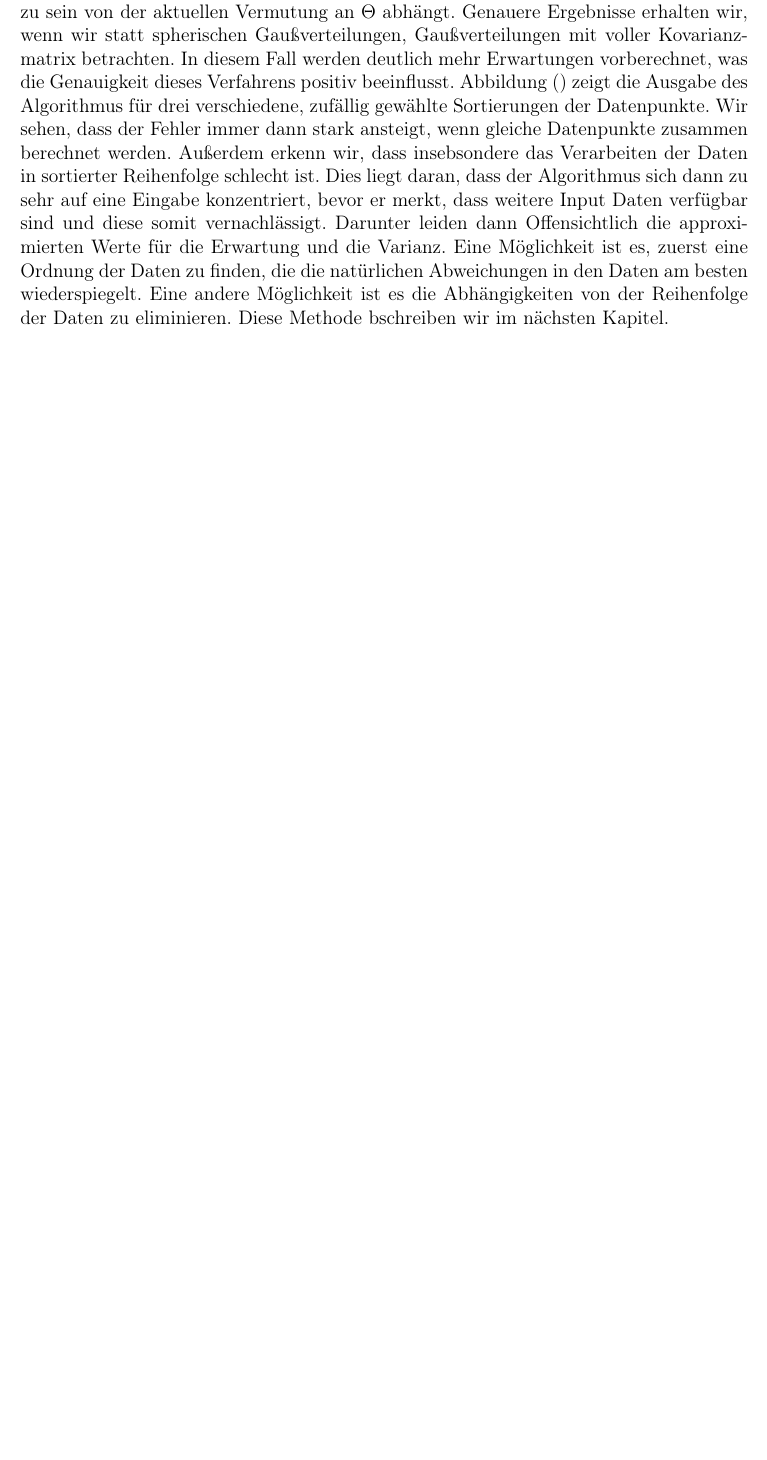
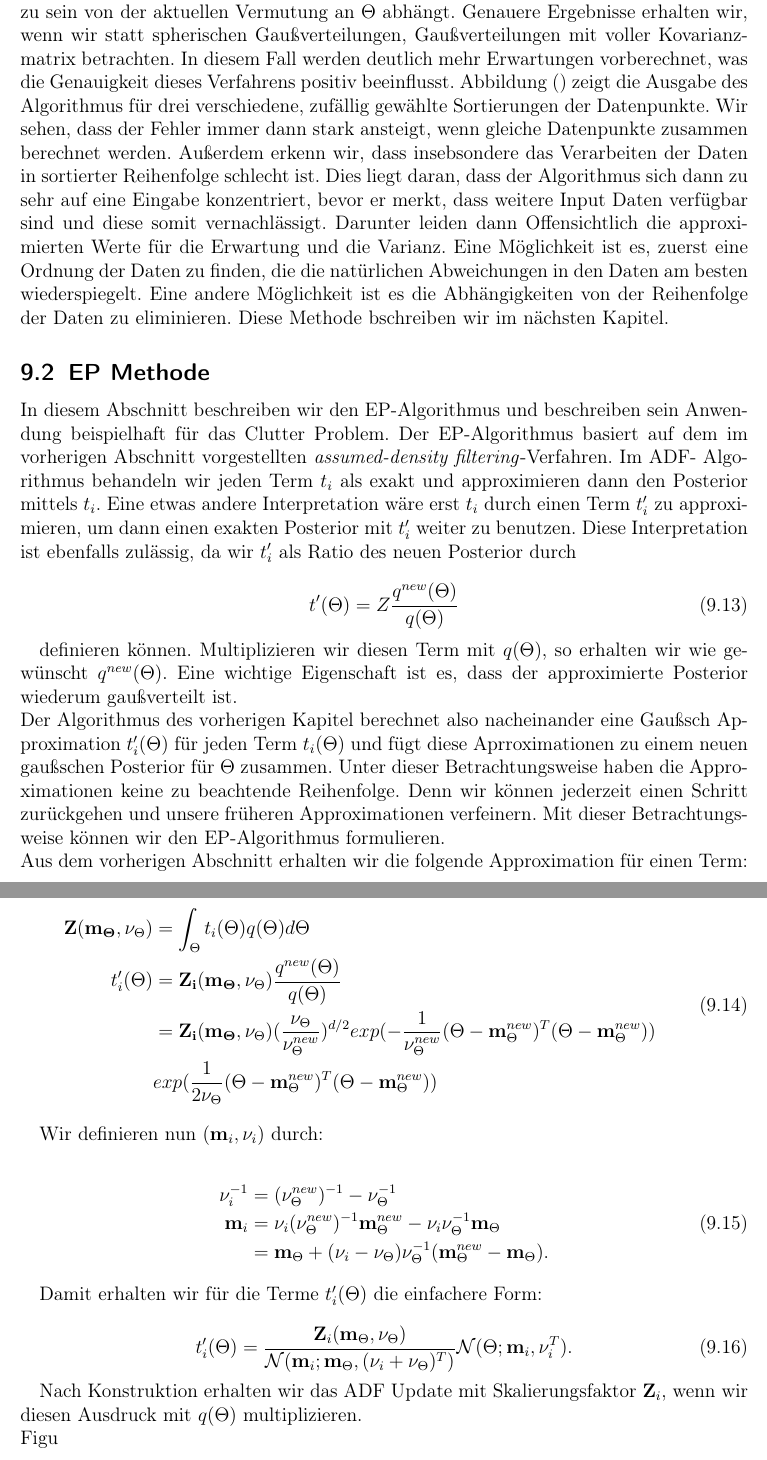
Before and after one commit to deepboltzer/bachelor, a LaTeX document (tex/bachelorarbeit.tex): part of page 27 of 29 before the commit and two parts of pages 27 and 28 of 30 after it, the two joined at a grey line, cut so that both start at the same text, the shorter picture padded with empty space. Compiled offline with pdfLaTeX; an older LaTeX class or package is replaced by its successor.

Commit message:
Started writing about EP Algorithm.

```diff
--- a/tex/bachelorarbeit.tex
+++ b/tex/bachelorarbeit.tex
@@ -15,7 +15,7 @@
 % \usepackage[latin1]{inputenc} %  Alternativ unter Windows
 \usepackage[T1]{fontenc}
 \usepackage[ngerman]{babel}
-
+\usepackage[]{units}
 \usepackage{scrpage2}
 \usepackage[pdftex]{graphicx}
 \usepackage{latexsym}
@@ -1193,6 +1193,56 @@ Das so entstandene Verfahren
   am besten wiederspiegelt. Eine andere Möglichkeit ist es die Abhängigkeiten von der Reihenfolge der Daten zu eliminieren.
   Diese Methode bschreiben wir im nächsten Kapitel.
 
+  \subsection{EP Methode}
+
+  In diesem Abschnitt beschreiben wir den EP-Algorithmus und beschreiben sein Anwendung beispielhaft für
+  das Clutter Problem. Der EP-Algorithmus basiert auf dem im vorherigen Abschnitt vorgestellten \textit{assumed-density filtering}-Verfahren.
+  Im ADF- Algorithmus behandeln wir jeden Term $t_i$ als exakt und approximieren dann den Posterior mittels $t_i$.
+  Eine etwas andere Interpretation wäre erst $t_i$ durch einen Term $t_i'$ zu approximieren, um dann einen exakten
+  Posterior mit $t_i'$ weiter zu benutzen. Diese Interpretation ist ebenfalls zulässig, da wir $t_i'$ als Ratio des neuen
+  Posterior durch
+
+  \begin{equation}
+   t'(\Theta) = Z \frac{q^{new}(\Theta)}{q(\Theta)}
+  \end{equation}
+
+  definieren können. Multiplizieren wir diesen Term mit $q(\Theta)$, so erhalten wir wie gewünscht $q^{new}(\Theta)$.
+  Eine wichtige Eigenschaft ist es, dass der approximierte Posterior wiederum gaußverteilt ist. \\
+  Der Algorithmus des vorherigen Kapitel berechnet also nacheinander eine Gaußsch Approximation $t_i'(\Theta)$ für jeden
+  Term $t_i(\Theta)$ und fügt diese Aprroximationen zu einem neuen gaußschen Posterior für $\Theta$ zusammen.
+  Unter dieser Betrachtungsweise haben die Approximationen keine zu beachtende Reihenfolge. Denn wir können jederzeit
+  einen Schritt zurückgehen und unsere früheren Approximationen verfeinern. Mit dieser Betrachtungsweise können wir den EP-Algorithmus
+  formulieren. \\
+  Aus dem vorherigen Abschnitt erhalten wir die folgende Approximation für einen Term:
+
+  \begin{equation}
+  \begin{split}
+   \mathbf{Z}(\mathbf{m_{\Theta}}, \nu_{\Theta}) &= \int_{\Theta} t_i(\Theta) q(\Theta) d \Theta \\
+   t_i'(\Theta) &= \mathbf{Z_i}(\mathbf{m_{\Theta}}, \nu_{\Theta}) \frac{q^{new}(\Theta)}{q(\Theta)} \\
+   &= \mathbf{Z_i}(\mathbf{m_{\Theta}}, \nu_{\Theta}) (\frac{\nu_{\Theta}}{\nu_{\Theta}^{new}})^{d/2} exp(-\frac{1}{\nu_{\Theta}^{new}} (\Theta - \mathbf{m}_{\Theta}^{new})^T (\Theta - \mathbf{m}_{\Theta}^{new}))\\
+   &exp( \frac{1}{2 \nu_{\Theta}} (\Theta - \mathbf{m}_{\Theta}^{new})^T (\Theta - \mathbf{m}_{\Theta}^{new})) \\
+   \end{split}
+  \end{equation}
+
+  Wir definieren nun $(\mathbf{m}_i, \nu_i)$ durch:
+
+  \begin{equation}
+  \begin{split}
+   \nu_i^{-1} &= (\nu_{\Theta}^{new})^{-1} - \nu_{\Theta}^{-1} \\
+   \mathbf{m}_i &= \nu_i(\nu_{\Theta}^{new})^{-1} \mathbf{m}_{\Theta}^{new} - \nu_i \nu_{\Theta}^{-1} \mathbf{m}_{\Theta} \\
+   &= \mathbf{m}_{\Theta} + (\nu_i - \nu_{\Theta}) \nu_{\Theta}^{-1}(\mathbf{m}_{\Theta}^{new} - \mathbf{m}_{\Theta}). \\
+  \end{split}
+  \end{equation}
+
+  Damit erhalten wir für die Terme $t_i'(\Theta)$ die einfachere Form:
+
+  \begin{equation}
+   t_i'(\Theta) = \frac{\mathbf{Z}_i(\mathbf{m}_{\Theta}, \nu_{\Theta})}{\mathcal{N}(\mathbf{m}_i; \mathbf{m}_{\Theta}, (\nu_i + \nu_{\Theta})^T)} \mathcal{N}(\Theta; \mathbf{m}_i, \nu_i^T).
+  \end{equation}
+
+  Nach Konstruktion erhalten wir das ADF Update mit Skalierungsfaktor $\mathbf{Z}_i$, wenn wir diesen Ausdruck mit
+  $q(\Theta)$ multiplizieren. \\
+  Figu
   % Literaturverzeichnis (beginnt auf einer ungeraden Seite)
   \newpage
 \begin{thebibliography}{Lam00}
```
Also changed, not shown: tex/bachelorarbeit.tex (8 more changed lines).
